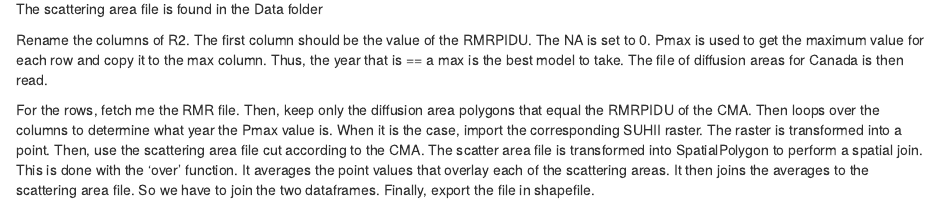
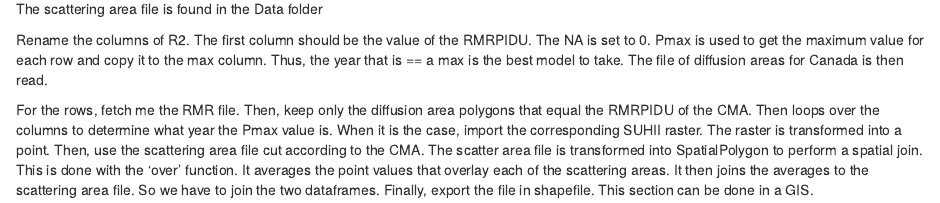
Before and after one commit to jpgilbert1/Cartographie_chaleur_vulnerabilite, an R Markdown document (Codes/English/SUHII_eng.Rmd): the page in a window 1100 px wide, from 2780 px down. Rendered offline with R 4.5, knitr and Pandoc, with nearby package versions.

Commit message:
Ajout commentaires

````diff
--- a/Codes/English/SUHII_eng.Rmd
+++ b/Codes/English/SUHII_eng.Rmd
@@ -143,7 +143,7 @@ The scattering area file is found in the Data folder
 
 Rename the columns of R2. The first column should be the value of the RMRPIDU. The NA is set to 0. Pmax is used to get the maximum value for each row and copy it to the max column. Thus, the year that is == a max is the best model to take. The file of diffusion areas for Canada is then read.
 
-For the rows, fetch me the RMR file. Then, keep only the diffusion area polygons that equal the RMRPIDU of the CMA. Then loops over the columns to determine what year the Pmax value is. When it is the case, import the corresponding SUHII raster. The raster is transformed into a point. Then, use the scattering area file cut according to the CMA. The scatter area file is transformed into SpatialPolygon to perform a spatial join. This is done with the 'over' function. It averages the point values that overlay each of the scattering areas. It then joins the averages to the scattering area file. So we have to join the two dataframes. Finally, export the file in shapefile.
+For the rows, fetch me the RMR file. Then, keep only the diffusion area polygons that equal the RMRPIDU of the CMA. Then loops over the columns to determine what year the Pmax value is. When it is the case, import the corresponding SUHII raster. The raster is transformed into a point. Then, use the scattering area file cut according to the CMA. The scatter area file is transformed into SpatialPolygon to perform a spatial join. This is done with the 'over' function. It averages the point values that overlay each of the scattering areas. It then joins the averages to the scattering area file. So we have to join the two dataframes. Finally, export the file in shapefile. This section can be done in a GIS.
 
 ```{r eval = FALSE}
 library(ggplot2)
````
